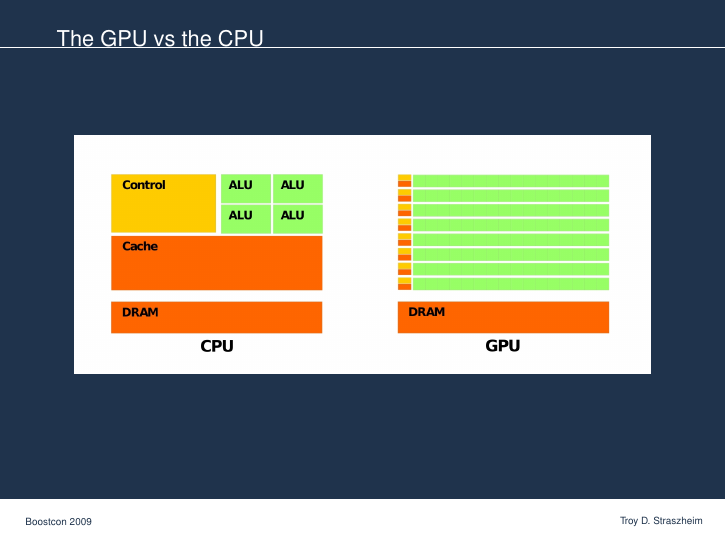
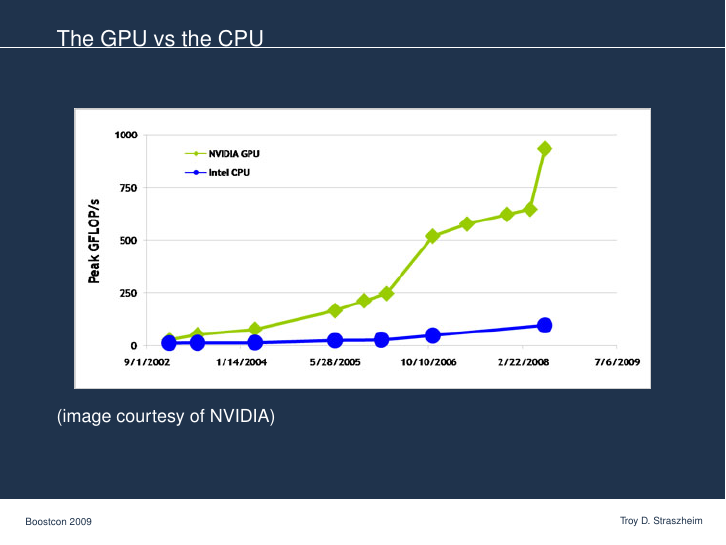
Before and after one commit to JasVixBan/kamasu, LaTeX slides (talk/main.tex): page 6 of 152 before the commit and page 7 of 153 after it. Compiled offline with pdfLaTeX.

Commit message:
yay, a graph.

```diff
--- a/talk/main.tex
+++ b/talk/main.tex
@@ -189,6 +189,19 @@ Aspen, CO}
     the green bits are
 
     presumably that's not to scale
+  }
+\end{frame}
+
+%%%%%%%%%%%%%%%%%%%%%%%%%%%%%%%%%%%%%%%%%%%%%%%%%%%%%%%%%%%%%%%%%%%%%%
+
+\begin{frame}{The GPU vs the CPU}
+  \begin{center}
+  \pgfdeclareimage[width=4in]{x}{Flops_1_L}
+  \pgfuseimage{x}
+  \end{center}
+  (image courtesy of NVIDIA)
+  \note{
+    whoa
   }
 \end{frame}
 
```
Also changed, not shown: talk/Flops_1_L.jpg (added), 1 other file.
